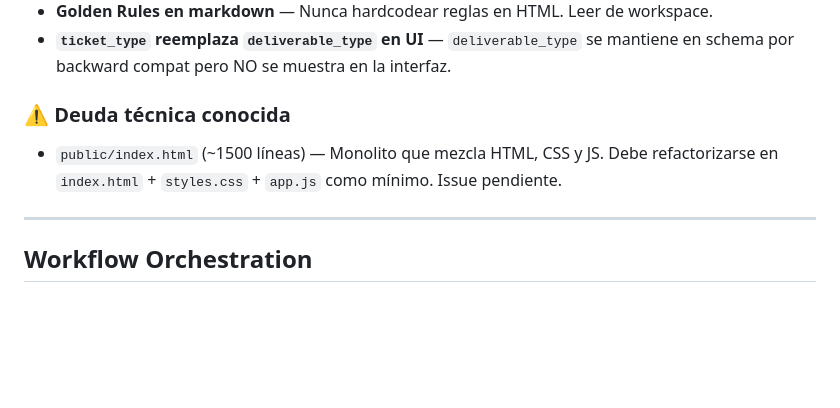
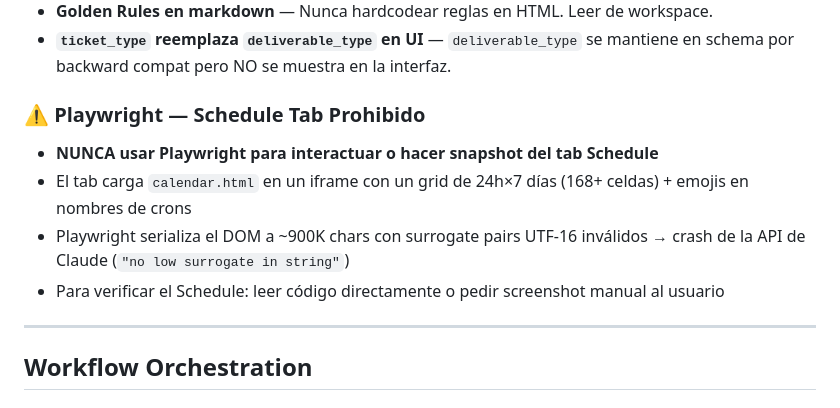
Before and after one commit to ronaldmego/openclaw-auto-sprint, a Markdown page: CLAUDE.md, the part around the change. Drawn GitHub-style; blank space fills up the shorter version.

Commit message:
docs: add Playwright/Schedule tab warning, remove outdated tech debt note
The monolith tech debt (index.html ~1500 lines) was resolved in #36.
Adds permanent warning: never use Playwright on the Schedule tab —
the calendar grid (168+ cells with emoji cron names) produces invalid
UTF-16 surrogate pairs that crash the Claude API serialization.

Co-Authored-By: Claude Opus 4.6 <noreply@anthropic.com>

```diff
--- a/CLAUDE.md
+++ b/CLAUDE.md
@@ -294,8 +294,11 @@ curl -s http://100.64.216.28:3401/api/worker-runs?limit=10 | python3 -m json.too
 - **Golden Rules en markdown** — Nunca hardcodear reglas en HTML. Leer de workspace.
 - **`ticket_type` reemplaza `deliverable_type` en UI** — `deliverable_type` se mantiene en schema por backward compat pero NO se muestra en la interfaz.
 
-### ⚠️ Deuda técnica conocida
-- `public/index.html` (~1500 líneas) — Monolito que mezcla HTML, CSS y JS. Debe refactorizarse en `index.html` + `styles.css` + `app.js` como mínimo. Issue pendiente.
+### ⚠️ Playwright — Schedule Tab Prohibido
+- **NUNCA usar Playwright para interactuar o hacer snapshot del tab Schedule**
+- El tab carga `calendar.html` en un iframe con un grid de 24h×7 días (168+ celdas) + emojis en nombres de crons
+- Playwright serializa el DOM a ~900K chars con surrogate pairs UTF-16 inválidos → crash de la API de Claude (`"no low surrogate in string"`)
+- Para verificar el Schedule: leer código directamente o pedir screenshot manual al usuario
 
 ---
 
```
